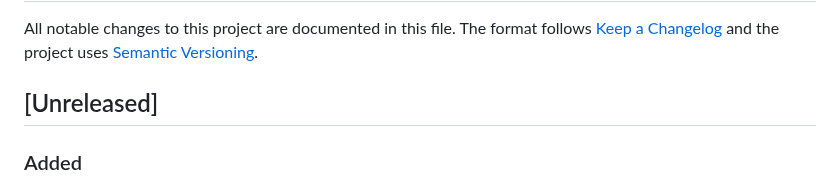
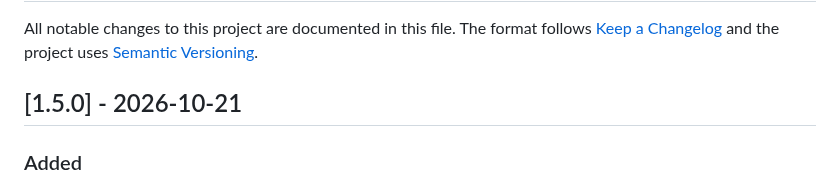
Before and after one commit to Slybald/claude-notch, a Markdown page: CHANGELOG.md, the part around the change. GitHub-like rendering.

Commit message:
chore(release): 1.5.0
Co-Authored-By: Claude Opus 5.5 <noreply@anthropic.com>

```diff
--- a/CHANGELOG.md
+++ b/CHANGELOG.md
@@ -4,7 +4,7 @@ All notable changes to this project are documented in this file.
 The format follows [Keep a Changelog](https://keepachangelog.com/en/1.1.0/) and the project uses
 [Semantic Versioning](https://semver.org/).
 
-## [Unreleased]
+## [1.5.0] - 2026-10-21
 
 ### Added
 
```
